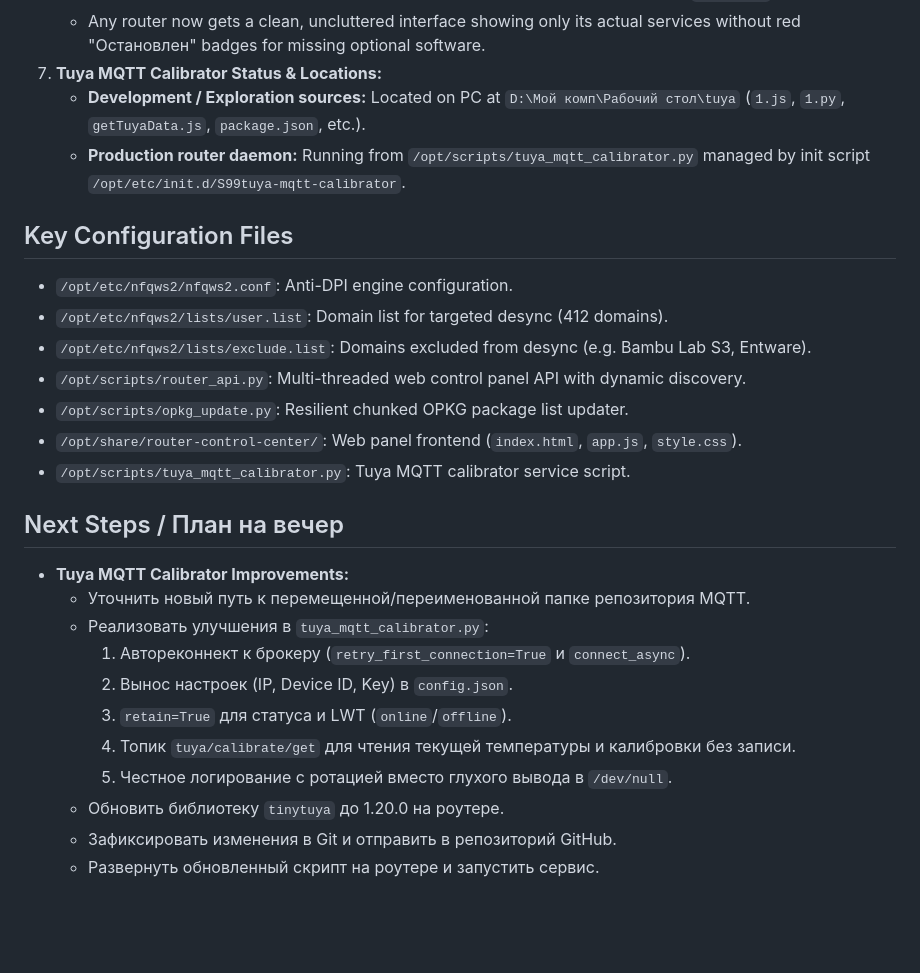
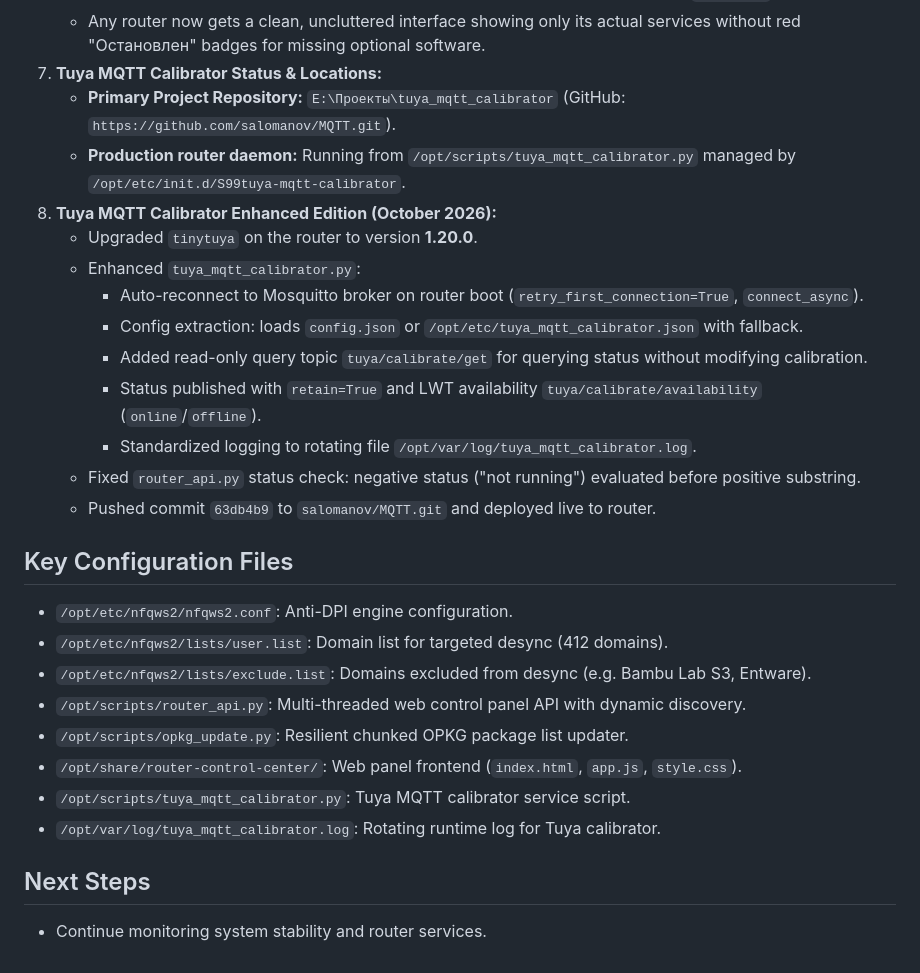
Before and after one commit to salomanov/router_update, a Markdown page: PROJECT_STATE.md, the part around the change. GitHub-like rendering; blank space fills up the shorter version.

Commit message:
docs: update PROJECT_STATE.md with completed Tuya MQTT enhancements

```diff
--- a/PROJECT_STATE.md
+++ b/PROJECT_STATE.md
@@ -44,8 +44,18 @@
      - **«Каталог приложений»**: Shows all uninstalled optional packages (AdGuard Home, Transmission, Stubby, iPerf3, Mosquitto, etc.) with 1-click «Установить» button executing `/api/exec`.
    - Any router now gets a clean, uncluttered interface showing only its actual services without red "Остановлен" badges for missing optional software.
 7. **Tuya MQTT Calibrator Status & Locations:**
-   - **Development / Exploration sources:** Located on PC at `D:\Мой комп\Рабочий стол\tuya` (`1.js`, `1.py`, `getTuyaData.js`, `package.json`, etc.).
-   - **Production router daemon:** Running from `/opt/scripts/tuya_mqtt_calibrator.py` managed by init script `/opt/etc/init.d/S99tuya-mqtt-calibrator`.
+   - **Primary Project Repository:** `E:\Проекты\tuya_mqtt_calibrator` (GitHub: `https://github.com/salomanov/MQTT.git`).
+   - **Production router daemon:** Running from `/opt/scripts/tuya_mqtt_calibrator.py` managed by `/opt/etc/init.d/S99tuya-mqtt-calibrator`.
+8. **Tuya MQTT Calibrator Enhanced Edition (October 2026):**
+   - Upgraded `tinytuya` on the router to version **1.20.0**.
+   - Enhanced `tuya_mqtt_calibrator.py`:
+     - Auto-reconnect to Mosquitto broker on router boot (`retry_first_connection=True`, `connect_async`).
+     - Config extraction: loads `config.json` or `/opt/etc/tuya_mqtt_calibrator.json` with fallback.
+     - Added read-only query topic `tuya/calibrate/get` for querying status without modifying calibration.
+     - Status published with `retain=True` and LWT availability `tuya/calibrate/availability` (`online`/`offline`).
+     - Standardized logging to rotating file `/opt/var/log/tuya_mqtt_calibrator.log`.
+   - Fixed `router_api.py` status check: negative status ("not running") evaluated before positive substring.
+   - Pushed commit `63db4b9` to `salomanov/MQTT.git` and deployed live to router.
 
 ## Key Configuration Files
 - `/opt/etc/nfqws2/nfqws2.conf`: Anti-DPI engine configuration.
@@ -55,16 +65,7 @@
 - `/opt/scripts/opkg_update.py`: Resilient chunked OPKG package list updater.
 - `/opt/share/router-control-center/`: Web panel frontend (`index.html`, `app.js`, `style.css`).
 - `/opt/scripts/tuya_mqtt_calibrator.py`: Tuya MQTT calibrator service script.
+- `/opt/var/log/tuya_mqtt_calibrator.log`: Rotating runtime log for Tuya calibrator.
 
-## Next Steps / План на вечер
-- **Tuya MQTT Calibrator Improvements:**
-  - Уточнить новый путь к перемещенной/переименованной папке репозитория MQTT.
-  - Реализовать улучшения в `tuya_mqtt_calibrator.py`:
-    1. Автореконнект к брокеру (`retry_first_connection=True` и `connect_async`).
-    2. Вынос настроек (IP, Device ID, Key) в `config.json`.
-    3. `retain=True` для статуса и LWT (`online`/`offline`).
-    4. Топик `tuya/calibrate/get` для чтения текущей температуры и калибровки без записи.
-    5. Честное логирование с ротацией вместо глухого вывода в `/dev/null`.
-  - Обновить библиотеку `tinytuya` до 1.20.0 на роутере.
-  - Зафиксировать изменения в Git и отправить в репозиторий GitHub.
-  - Развернуть обновленный скрипт на роутере и запустить сервис.
+## Next Steps
+- Continue monitoring system stability and router services.
```
